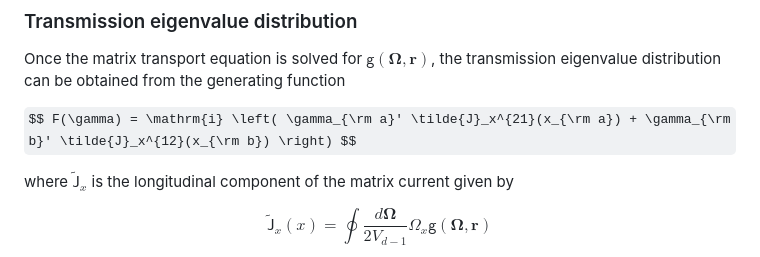
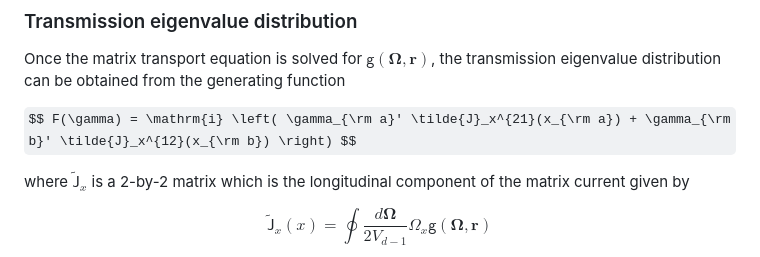
Before and after one commit to david-gaspard/Ebsolve, a Markdown page: README.md, the part around the change. Drawn GitHub-style; some formulas as TeX source.

```diff
--- a/README.md
+++ b/README.md
@@ -74,7 +74,7 @@ Once the matrix transport equation is solved for $\mathsf{g}(\mathbf{\Omega},\ma
 
 <p>$$ F(\gamma) = \mathrm{i} \left( \gamma_{\rm a}' \tilde{J}_x^{21}(x_{\rm a}) + \gamma_{\rm b}' \tilde{J}_x^{12}(x_{\rm b}) \right) $$</p>
 
-where $\tilde{\mathsf{J}}_x$ is the longitudinal component of the matrix current given by
+where $\tilde{\mathsf{J}}_x$ is a 2-by-2 matrix which is the longitudinal component of the matrix current given by
 
 <p>$$ \tilde{\mathsf{J}}_x(x) = \oint \frac{d\mathbf{\Omega}}{2V_{d-1}} \Omega_x \mathsf{g}(\mathbf{\Omega},\mathbf{r}) $$</p>
 
```
